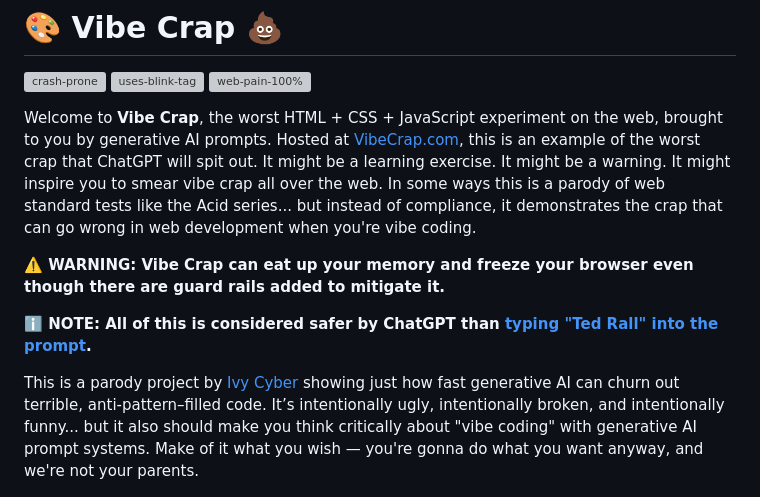
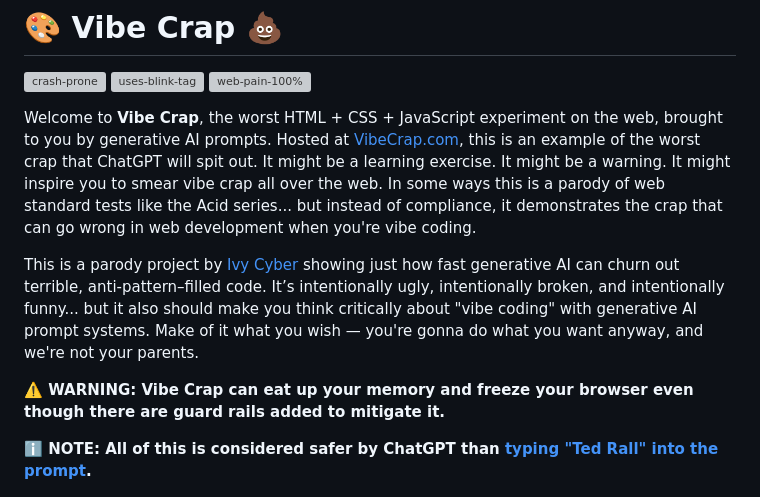
Before and after one commit to profdiggity/vibe-crap, a Markdown page: README.md, the part around the change. Rendered like a GitHub page; grey boxes are pictures that could not be loaded.

Commit message:
Update VibeCrap.com README.md

```diff
--- a/README.md
+++ b/README.md
@@ -4,11 +4,11 @@
 
 Welcome to **Vibe Crap**, the worst HTML + CSS + JavaScript experiment on the web, brought to you by generative AI prompts. Hosted at [VibeCrap.com](https://vibecrap.com), this is an example of the worst crap that ChatGPT will spit out. It might be a learning exercise. It might be a warning. It might inspire you to smear vibe crap all over the web. In some ways this is a parody of web standard tests like the Acid series... but instead of compliance, it demonstrates the crap that can go wrong in web development when you're vibe coding.
 
+This is a parody project by [Ivy Cyber](https://ivycyber.com) showing just how fast generative AI can churn out terrible, anti-pattern–filled code. It’s intentionally ugly, intentionally broken, and intentionally funny... but it also should make you think critically about "vibe coding" with generative AI prompt systems. Make of it what you wish — you're gonna do what you want anyway, and we're not your parents.
+
 **⚠️ WARNING: Vibe Crap can eat up your memory and freeze your browser even though there are guard rails added to mitigate it.**
 
 **ℹ️ NOTE: All of this is considered safer by ChatGPT than [typing "Ted Rall" into the prompt](https://rall.com/2025/04/18/ted-rall-chatgpt-unpersoning-ai-censorship-orwellian-dystopia).**
-
-This is a parody project by [Ivy Cyber](https://ivycyber.com) showing just how fast generative AI can churn out terrible, anti-pattern–filled code. It’s intentionally ugly, intentionally broken, and intentionally funny... but it also should make you think critically about "vibe coding" with generative AI prompt systems. Make of it what you wish — you're gonna do what you want anyway, and we're not your parents.
 
 ![screenshot](screenshot.png)
 
```
